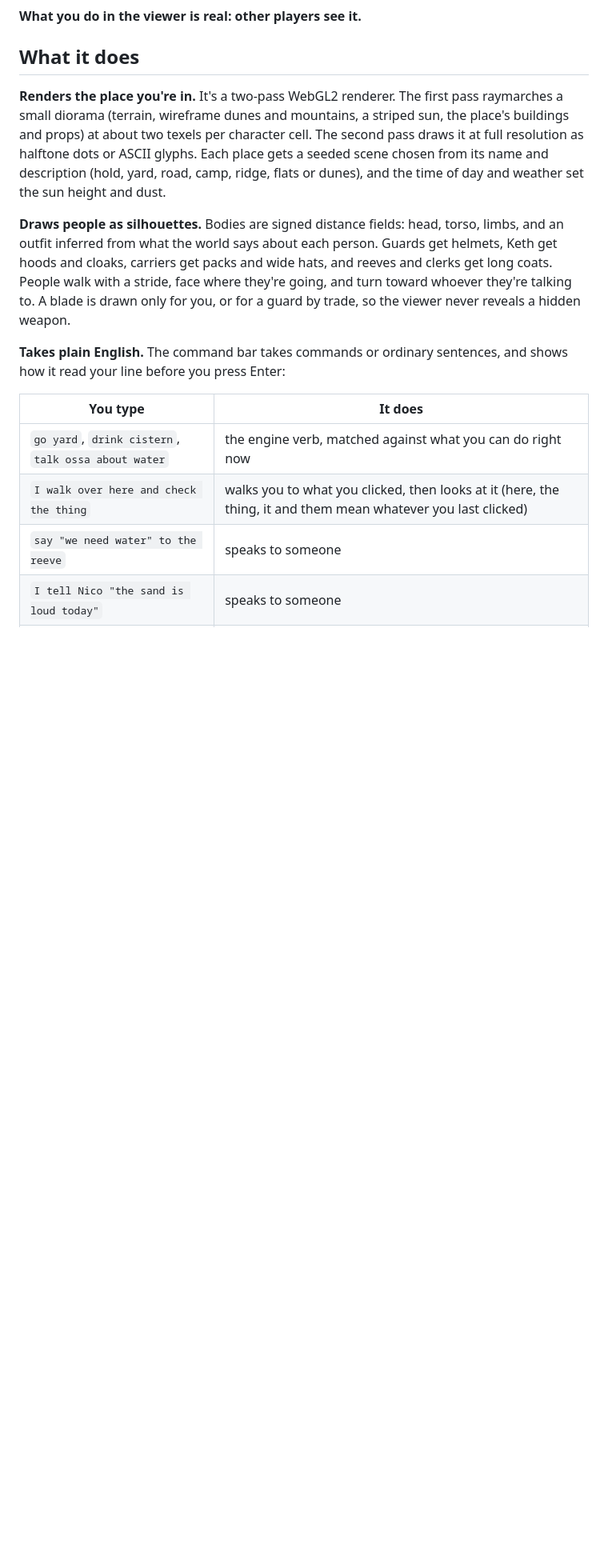
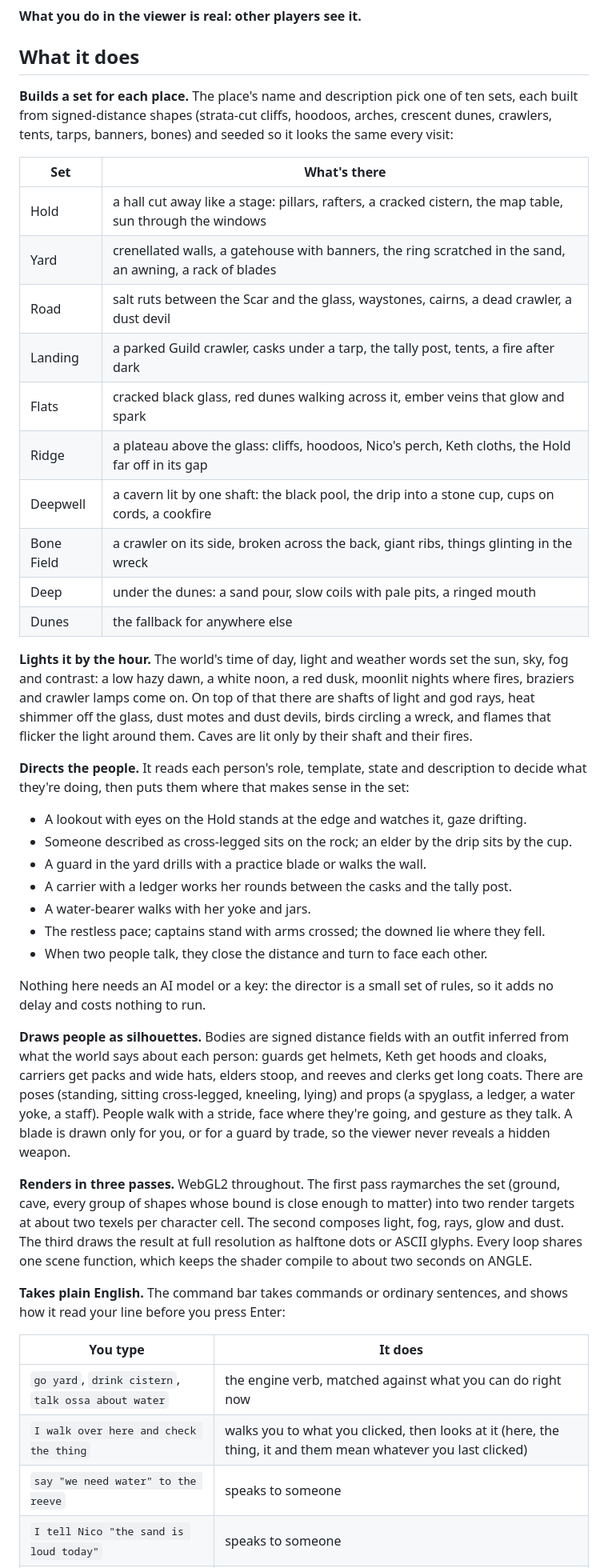
Before and after one commit to LK-Studios/embody-viewer, a Markdown page: README.md, the part around one of its changes. Shown at 80% size. GitHub-like rendering; blank space fills up the shorter version.

Commit message:
Moody sets, a director for the people, and a split-out renderer
- Ten sets built from SDF shapes, one per kind of place: the Hold's cutaway
  hall, the Gate Yard, the Salt Road, the Carriers' Landing, the Glass Flats,
  Red Ridge, the Deepwell, the Bone Field, the Deep, and a dunes fallback.
- Light by the hour from the world's own ambient words: dawn, noon, dusk and
  moonlit nights, with fires, braziers and lamps after dark, light shafts,
  god rays, heat shimmer, dust, and contrast grading.
- A rules-based director reads each person's role, state and description and
  sets them to watch, sit, work, carry, drill, patrol, pace or lie, in a spot
  that suits the set; people in conversation close in and face each other.
- More poses and props for the silhouettes: sitting, kneeling, spyglass,
  ledger, water yoke, staff.
- Renderer moved to public/world.js (with shared state in public/state.js);
  the bridge now serves those files. Shader compile is about 2 s on ANGLE.
- README and screenshots updated.

```diff
--- a/README.md
+++ b/README.md
@@ -40,19 +45,55 @@ Then open **http://localhost:4477**.
 
 ## What it does
 
-**Renders the place you're in.** It's a two-pass WebGL2 renderer. The first pass raymarches
-a small diorama (terrain, wireframe dunes and mountains, a striped sun, the place's
-buildings and props) at about two texels per character cell. The second pass draws it at
-full resolution as halftone dots or ASCII glyphs. Each place gets a seeded scene chosen
-from its name and description (hold, yard, road, camp, ridge, flats or dunes), and the
-time of day and weather set the sun height and dust.
+**Builds a set for each place.** The place's name and description pick one of ten sets, each
+built from signed-distance shapes (strata-cut cliffs, hoodoos, arches, crescent dunes,
+crawlers, tents, tarps, banners, bones) and seeded so it looks the same every visit:
 
-**Draws people as silhouettes.** Bodies are signed distance fields: head, torso, limbs,
-and an outfit inferred from what the world says about each person. Guards get helmets,
-Keth get hoods and cloaks, carriers get packs and wide hats, and reeves and clerks get
-long coats. People walk with a stride, face where they're going, and turn toward whoever
-they're talking to. A blade is drawn only for you, or for a guard by trade, so the
-viewer never reveals a hidden weapon.
+| Set | What's there |
+| --- | --- |
+| Hold | a hall cut away like a stage: pillars, rafters, a cracked cistern, the map table, sun through the windows |
+| Yard | crenellated walls, a gatehouse with banners, the ring scratched in the sand, an awning, a rack of blades |
+| Road | salt ruts between the Scar and the glass, waystones, cairns, a dead crawler, a dust devil |
+| Landing | a parked Guild crawler, casks under a tarp, the tally post, tents, a fire after dark |
+| Flats | cracked black glass, red dunes walking across it, ember veins that glow and spark |
+| Ridge | a plateau above the glass: cliffs, hoodoos, Nico's perch, Keth cloths, the Hold far off in its gap |
+| Deepwell | a cavern lit by one shaft: the black pool, the drip into a stone cup, cups on cords, a cookfire |
+| Bone Field | a crawler on its side, broken across the back, giant ribs, things glinting in the wreck |
+| Deep | under the dunes: a sand pour, slow coils with pale pits, a ringed mouth |
+| Dunes | the fallback for anywhere else |
+
+**Lights it by the hour.** The world's time of day, light and weather words set the sun,
+sky, fog and contrast: a low hazy dawn, a white noon, a red dusk, moonlit nights where fires,
+braziers and crawler lamps come on. On top of that there are shafts of light and god rays,
+heat shimmer off the glass, dust motes and dust devils, birds circling a wreck, and flames
+that flicker the light around them. Caves are lit only by their shaft and their fires.
+
+**Directs the people.** It reads each person's role, template, state and description to decide
+what they're doing, then puts them where that makes sense in the set:
+- A lookout with eyes on the Hold stands at the edge and watches it, gaze drifting.
+- Someone described as cross-legged sits on the rock; an elder by the drip sits by the cup.
+- A guard in the yard drills with a practice blade or walks the wall.
+- A carrier with a ledger works her rounds between the casks and the tally post.
+- A water-bearer walks with her yoke and jars.
+- The restless pace; captains stand with arms crossed; the downed lie where they fell.
+- When two people talk, they close the distance and turn to face each other.
+
+Nothing here needs an AI model or a key: the director is a small set of rules, so it adds no
+delay and costs nothing to run.
+
+**Draws people as silhouettes.** Bodies are signed distance fields with an outfit inferred from
+what the world says about each person: guards get helmets, Keth get hoods and cloaks, carriers
+get packs and wide hats, elders stoop, and reeves and clerks get long coats. There are poses
+(standing, sitting cross-legged, kneeling, lying) and props (a spyglass, a ledger, a water
+yoke, a staff). People walk with a stride, face where they're going, and gesture as they talk.
+A blade is drawn only for you, or for a guard by trade, so the viewer never reveals a hidden
+weapon.
+
+**Renders in three passes.** WebGL2 throughout. The first pass raymarches the set (ground,
+cave, every group of shapes whose bound is close enough to matter) into two render targets at
+about two texels per character cell. The second composes light, fog, rays, glow and dust. The
+third draws the result at full resolution as halftone dots or ASCII glyphs. Every loop shares
+one scene function, which keeps the shader compile to about two seconds on ANGLE.
 
 **Takes plain English.** The command bar takes commands or ordinary sentences, and shows
 how it read your line before you press Enter:
```
Also changed, not shown: other parts of README.md (+17 -4 lines), docs/bones.jpg (added), docs/deep.jpg (added), docs/deepwell.jpg (added), docs/halftone.jpg, 4 other files.
